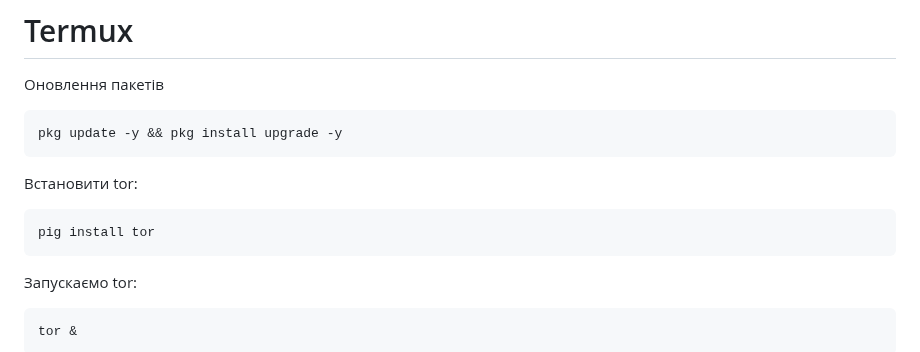
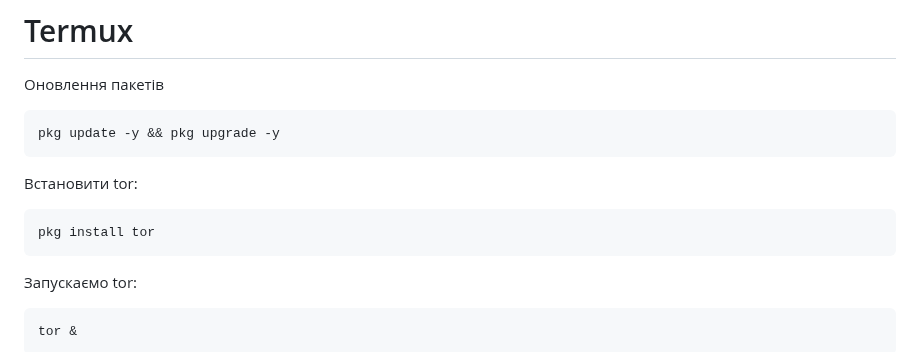
Before and after one commit to uzvarUA/uzvarUA, a Markdown page: README.md, the part around the change. GitHub-like rendering.

````diff
--- a/README.md
+++ b/README.md
@@ -24,11 +24,11 @@
 # Termux
 Оновлення пакетів
 ```
-pkg update -y && pkg install upgrade -y
+pkg update -y && pkg upgrade -y
 ```
 Встановити tor:
 ```
-pig install tor
+pkg install tor
 ```
 Запускаємо tor:
 ```
````
